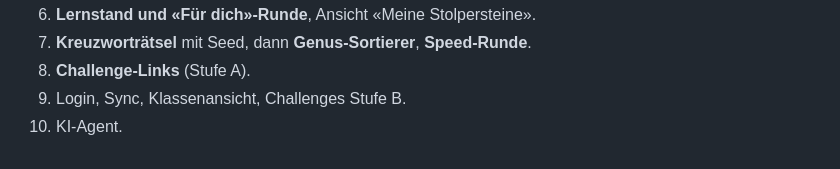
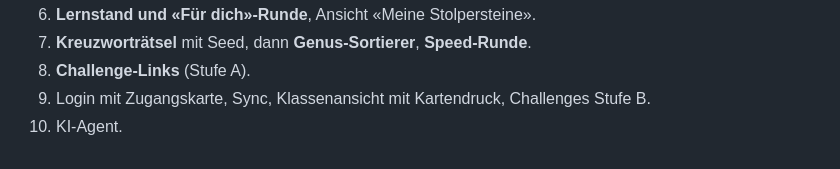
Before and after one commit to masta-nksa/vokabeltrainer, a Markdown page: docs/KONZEPT.md, the part around one of its changes. GitHub-like rendering.

```diff
--- a/docs/KONZEPT.md
+++ b/docs/KONZEPT.md
@@ -387,5 +452,6 @@ Jeder Schritt ist für sich nutzbar und veröffentlichbar.
 6. **Lernstand und «Für dich»-Runde**, Ansicht «Meine Stolpersteine».
 7. **Kreuzworträtsel** mit Seed, dann **Genus-Sortierer**, **Speed-Runde**.
 8. **Challenge-Links** (Stufe A).
-9. Login, Sync, Klassenansicht, Challenges Stufe B.
+9. Login mit Zugangskarte, Sync, Klassenansicht mit Kartendruck,
+   Challenges Stufe B.
 10. KI-Agent.
```
Also changed, not shown: other parts of docs/KONZEPT.md (+68 -3 lines).
